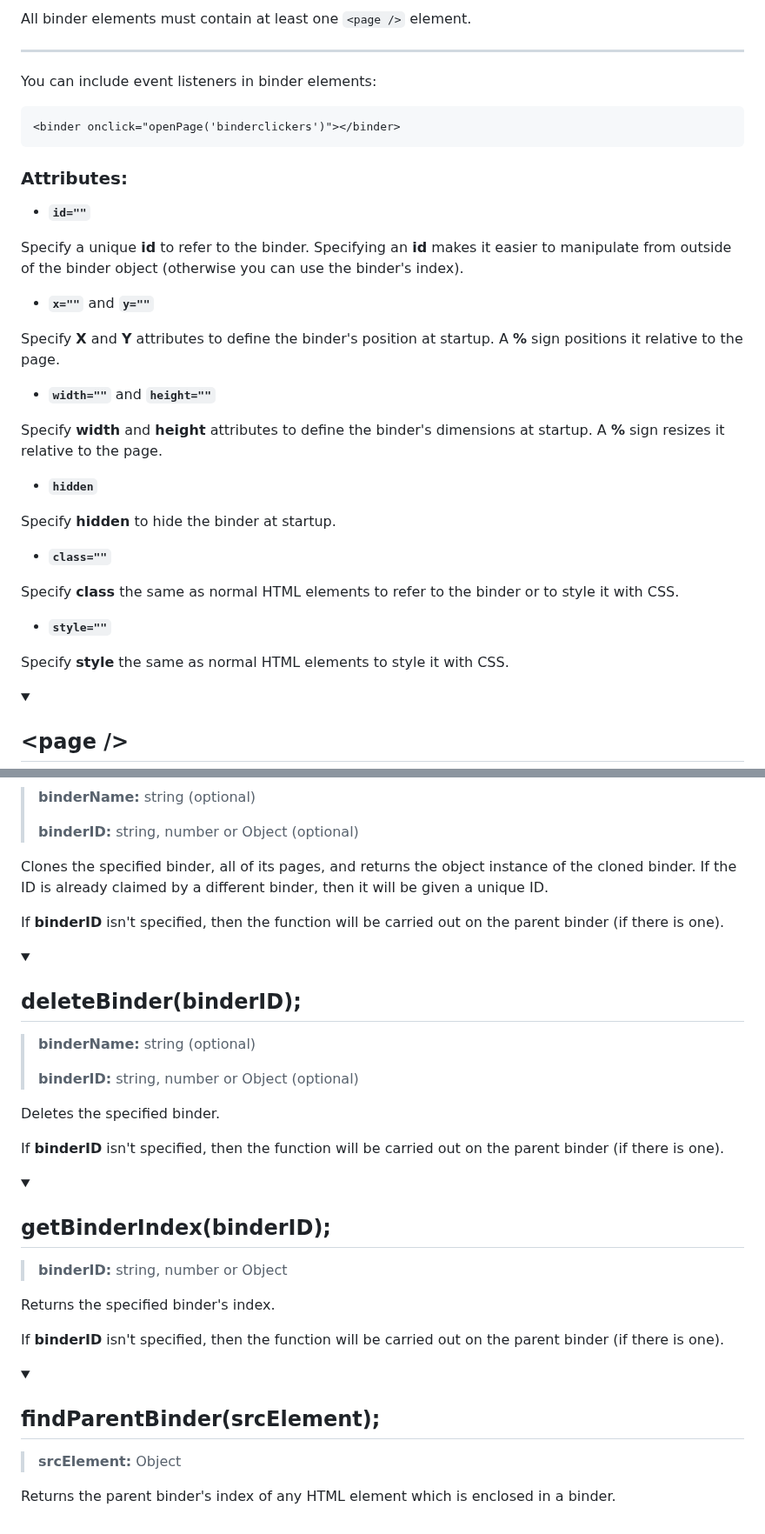
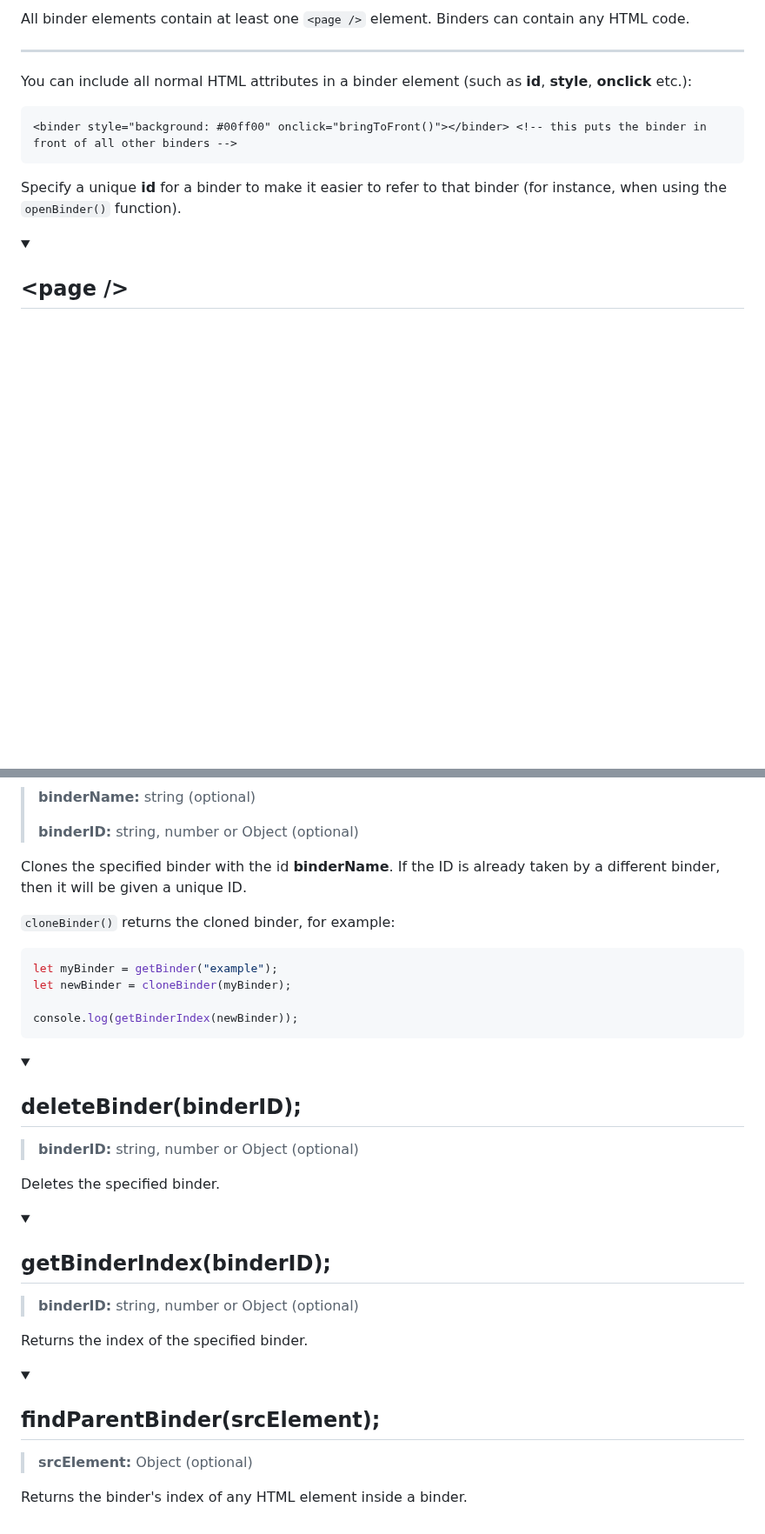
Before and after one commit to Jagouris/flexagon, a Markdown page: documentation.md, 2 parts joined by grey strips. Shown at 87% size. GitHub-like rendering; folded sections open; blank space fills up the shorter version.

````diff
--- a/documentation.md
+++ b/documentation.md
@@ -11,37 +12,13 @@ Flexagon works by using a bespoke element called the binder element:
 ```
-All binder elements must contain at least one `<page />` element.
+All binder elements contain at least one `<page />` element. Binders can contain any HTML code.
 
 <hr />
 
-You can include event listeners in binder elements:
+You can include all normal HTML attributes in a binder element (such as __id__, __style__, __onclick__ etc.):
 ```HTML
-<binder onclick="openPage('binderclickers')"></binder>
+<binder style="background: #00ff00" onclick="bringToFront()"></binder> <!-- this puts the binder in front of all other binders -->
 ```
-
-### Attributes:
-- __`id=""`__
-
-Specify a unique __id__ to refer to the binder. Specifying an __id__ makes it easier to manipulate from outside of the binder object (otherwise you can use the binder's index).
-
-- __`x=""`__ and __`y=""`__
-
-Specify __X__ and __Y__ attributes to define the binder's position at startup. A __%__ sign positions it relative to the page.
-
-- __`width=""`__ and __`height=""`__
-
-Specify __width__ and __height__ attributes to define the binder's dimensions at startup. A __%__ sign resizes it relative to the page.
-
-- __`hidden`__
-
-Specify __hidden__ to hide the binder at startup.
-
-- __`class=""`__
-
-Specify __class__ the same as normal HTML elements to refer to the binder or to style it with CSS.
-
-- __`style=""`__
-
-Specify __style__ the same as normal HTML elements to style it with CSS.
+Specify a unique __id__ for a binder to make it easier to refer to that binder (for instance, when using the `openBinder()` function).
 
 </details>
 
@@ -255,39 +253,42 @@ let myBinder = getBinder("random-binder");
 >
 > __binderID:__ string, number or Object (optional)
 
-Clones the specified binder, all of its pages, and returns the object instance of the cloned binder. If the ID is already claimed by a different binder, then it will be given a unique ID.
+Clones the specified binder with the id __binderName__. If the ID is already taken by a different binder, then it will be given a unique ID.
 
-If __binderID__ isn't specified, then the function will be carried out on the parent binder (if there is one).
+`cloneBinder()` returns the cloned binder, for example:
+
+```javascript
+let myBinder = getBinder("example");
+let newBinder = cloneBinder(myBinder);
+
+console.log(getBinderIndex(newBinder));
+```
+
 </details>
 
 <details>
 <summary><h2>deleteBinder(binderID);</h2></summary>
 
-> __binderName:__ string (optional)
->
 > __binderID:__ string, number or Object (optional)
 
 Deletes the specified binder.
 
-If __binderID__ isn't specified, then the function will be carried out on the parent binder (if there is one).
 </details>
 
 
 <details>
 <summary><h2>getBinderIndex(binderID);</h2></summary>
 
-> __binderID:__ string, number or Object
+> __binderID:__ string, number or Object (optional)
 
-Returns the specified binder's index.
-
-If __binderID__ isn't specified, then the function will be carried out on the parent binder (if there is one).
+Returns the index of the specified binder.
 
 </details>
 
 <details>
 <summary><h2>findParentBinder(srcElement);</h2></summary>
 
-> __srcElement:__ Object
+> __srcElement:__ Object (optional)
 
-Returns the parent binder's index of any HTML element which is enclosed in a binder.
+Returns the binder's index of any HTML element inside a binder.
 </details>
````
Also changed, not shown: other parts of documentation.md (+68 -46 lines).
